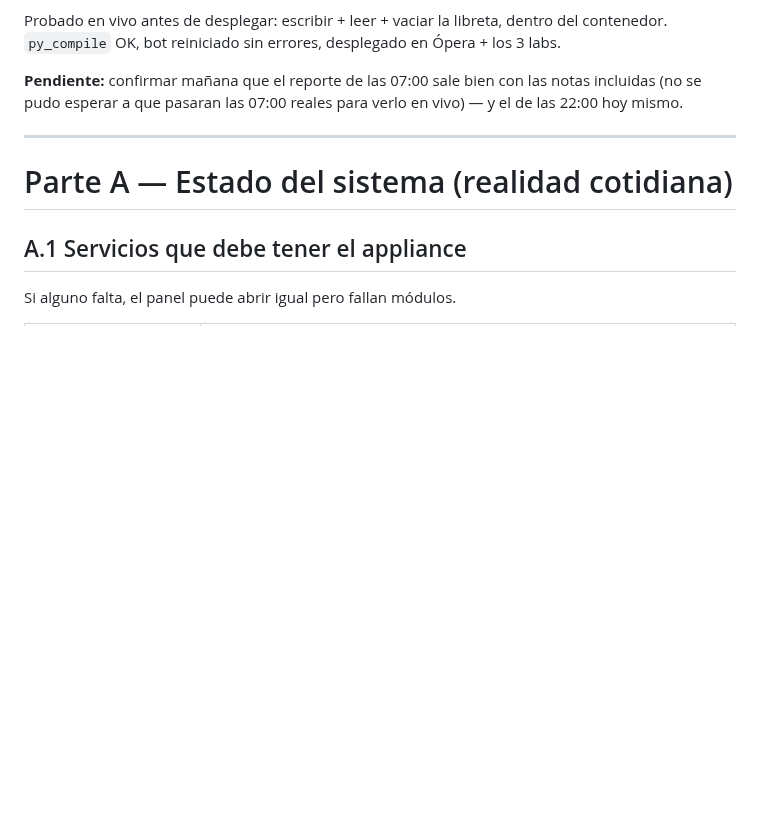
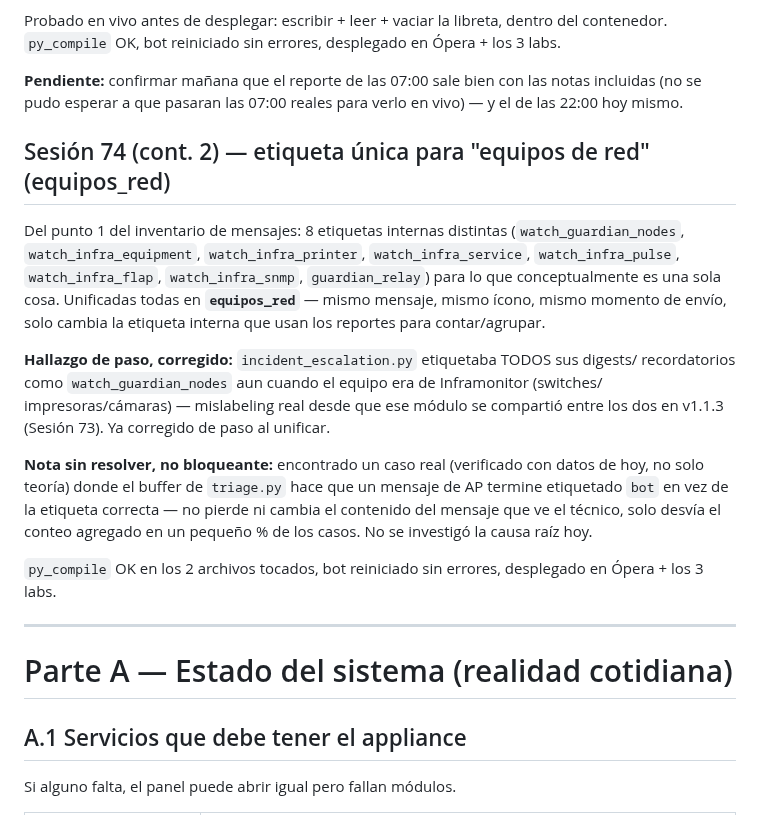
Before and after one commit to Jpad2025/shomer-sentinel, a Markdown page: CLAUDE.md, the part around the change. GitHub-like rendering; blank space fills up the shorter version.

Commit message:
Docs: Sesión 74 (cont. 2) -- etiqueta única equipos_red

```diff
--- a/CLAUDE.md
+++ b/CLAUDE.md
@@ -347,6 +347,27 @@ Probado en vivo antes de desplegar: escribir + leer + vaciar la libreta, dentro
 **Pendiente:** confirmar mañana que el reporte de las 07:00 sale bien con las notas incluidas
 (no se pudo esperar a que pasaran las 07:00 reales para verlo en vivo) — y el de las 22:00 hoy
 mismo.
+
+## Sesión 74 (cont. 2) — etiqueta única para "equipos de red" (equipos_red)
+
+Del punto 1 del inventario de mensajes: 8 etiquetas internas distintas (`watch_guardian_nodes`,
+`watch_infra_equipment`, `watch_infra_printer`, `watch_infra_service`, `watch_infra_pulse`,
+`watch_infra_flap`, `watch_infra_snmp`, `guardian_relay`) para lo que conceptualmente es una
+sola cosa. Unificadas todas en **`equipos_red`** — mismo mensaje, mismo ícono, mismo momento de
+envío, solo cambia la etiqueta interna que usan los reportes para contar/agrupar.
+
+**Hallazgo de paso, corregido:** `incident_escalation.py` etiquetaba TODOS sus digests/
+recordatorios como `watch_guardian_nodes` aun cuando el equipo era de Inframonitor (switches/
+impresoras/cámaras) — mislabeling real desde que ese módulo se compartió entre los dos en
+v1.1.3 (Sesión 73). Ya corregido de paso al unificar.
+
+**Nota sin resolver, no bloqueante:** encontrado un caso real (verificado con datos de hoy, no
+solo teoría) donde el buffer de `triage.py` hace que un mensaje de AP termine etiquetado `bot`
+en vez de la etiqueta correcta — no pierde ni cambia el contenido del mensaje que ve el técnico,
+solo desvía el conteo agregado en un pequeño % de los casos. No se investigó la causa raíz hoy.
+
+`py_compile` OK en los 2 archivos tocados, bot reiniciado sin errores, desplegado en Ópera + los
+3 labs.
 
 ---
 # Parte A — Estado del sistema (realidad cotidiana)
```
